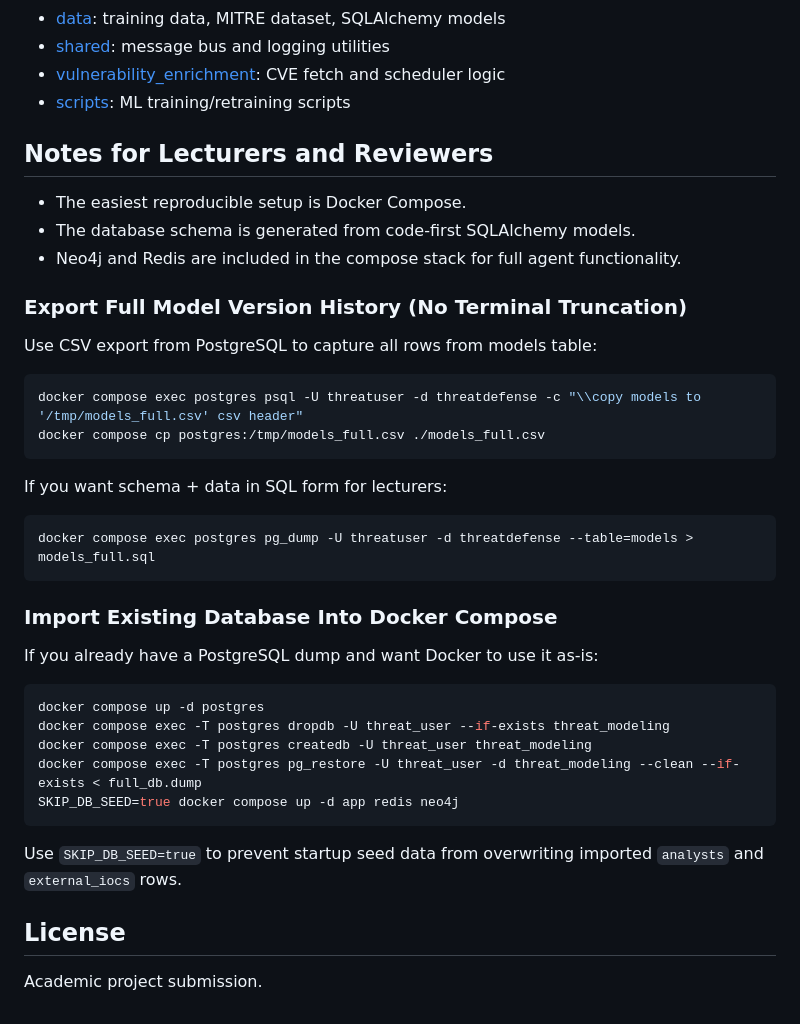
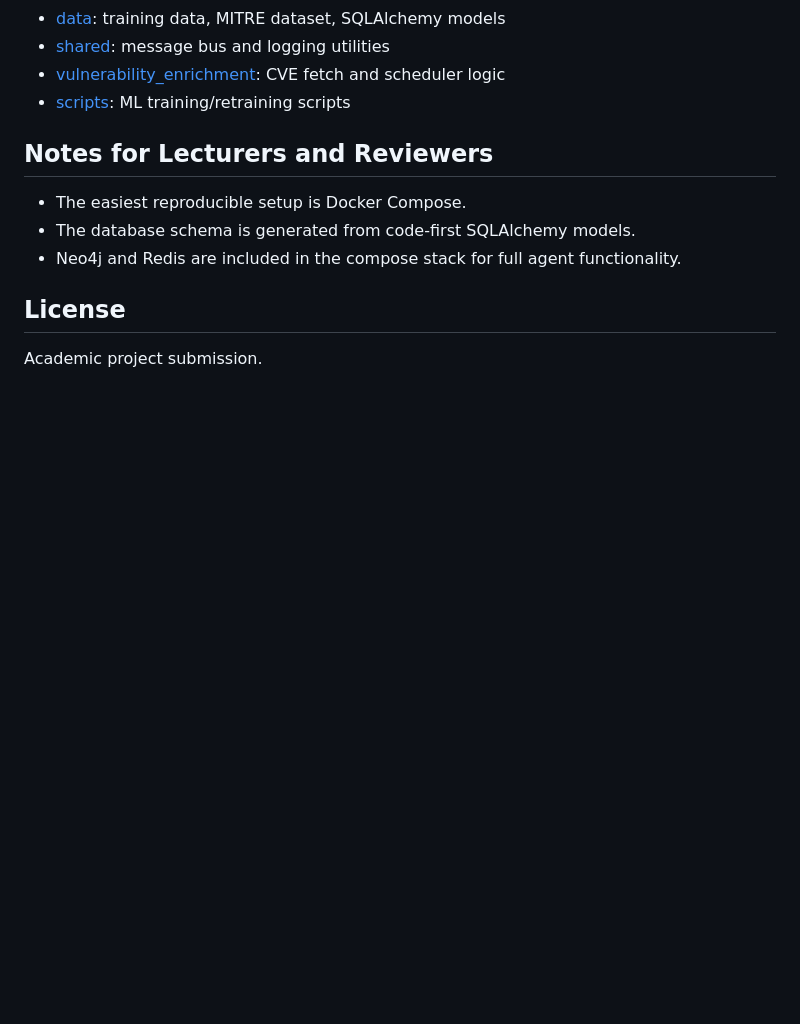
Before and after one commit to EduardoNobre-Cyb/threat-defense-system, a Markdown page: README.md, the part around the change. Drawn GitHub-style; blank space fills up the shorter version.

Commit message:
Remove database export/import instructions from README
Removed instructions for exporting and importing database models.

````diff
--- a/README.md
+++ b/README.md
@@ -132,35 +132,6 @@ Mail:
 - The database schema is generated from code-first SQLAlchemy models.
 - Neo4j and Redis are included in the compose stack for full agent functionality.
 
-### Export Full Model Version History (No Terminal Truncation)
-
-Use CSV export from PostgreSQL to capture all rows from models table:
-
-```bash
-docker compose exec postgres psql -U threatuser -d threatdefense -c "\\copy models to '/tmp/models_full.csv' csv header"
-docker compose cp postgres:/tmp/models_full.csv ./models_full.csv
-```
-
-If you want schema + data in SQL form for lecturers:
-
-```bash
-docker compose exec postgres pg_dump -U threatuser -d threatdefense --table=models > models_full.sql
-```
-
-### Import Existing Database Into Docker Compose
-
-If you already have a PostgreSQL dump and want Docker to use it as-is:
-
-```bash
-docker compose up -d postgres
-docker compose exec -T postgres dropdb -U threat_user --if-exists threat_modeling
-docker compose exec -T postgres createdb -U threat_user threat_modeling
-docker compose exec -T postgres pg_restore -U threat_user -d threat_modeling --clean --if-exists < full_db.dump
-SKIP_DB_SEED=true docker compose up -d app redis neo4j
-```
-
-Use `SKIP_DB_SEED=true` to prevent startup seed data from overwriting imported `analysts` and `external_iocs` rows.
-
 ## License
 
 Academic project submission.
````
